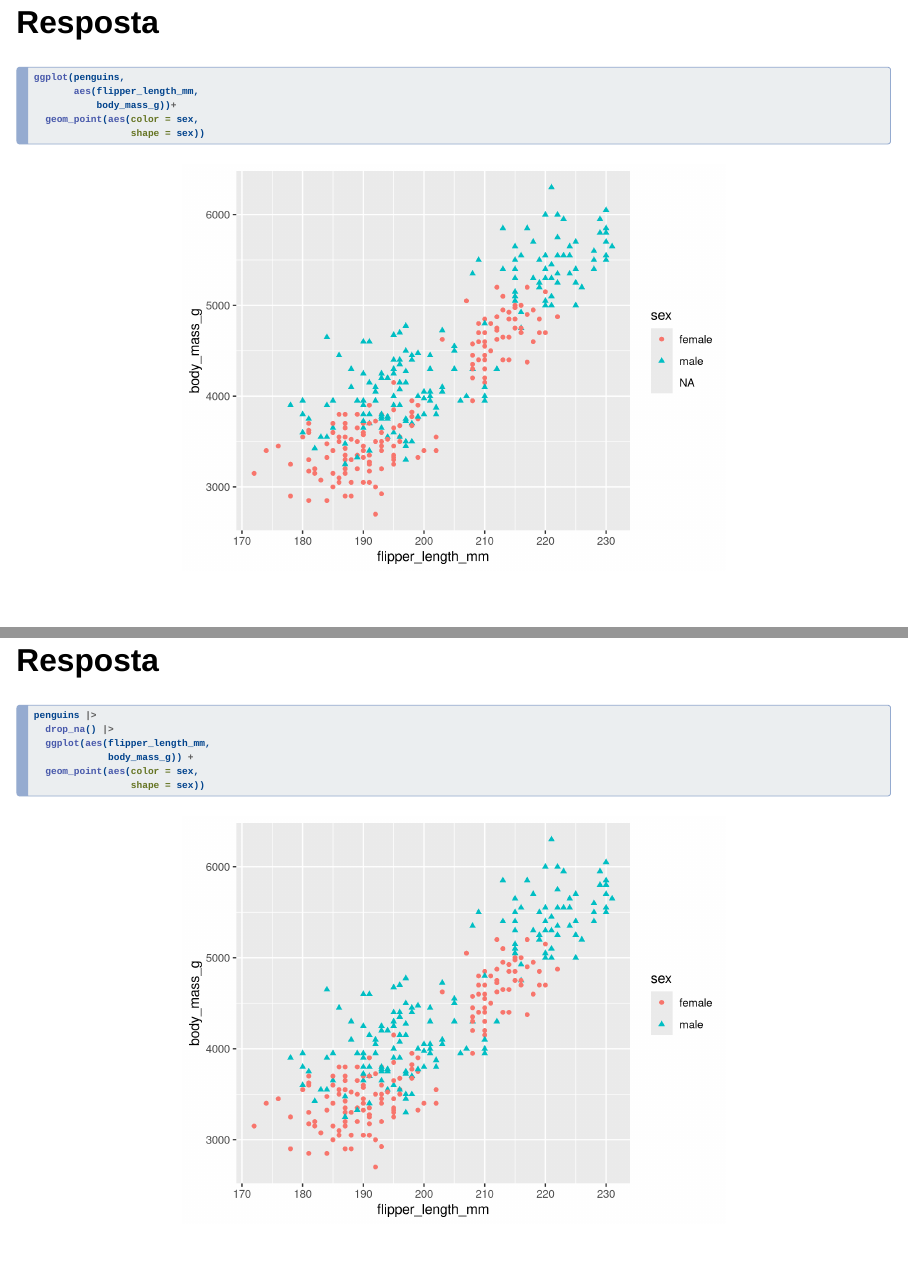
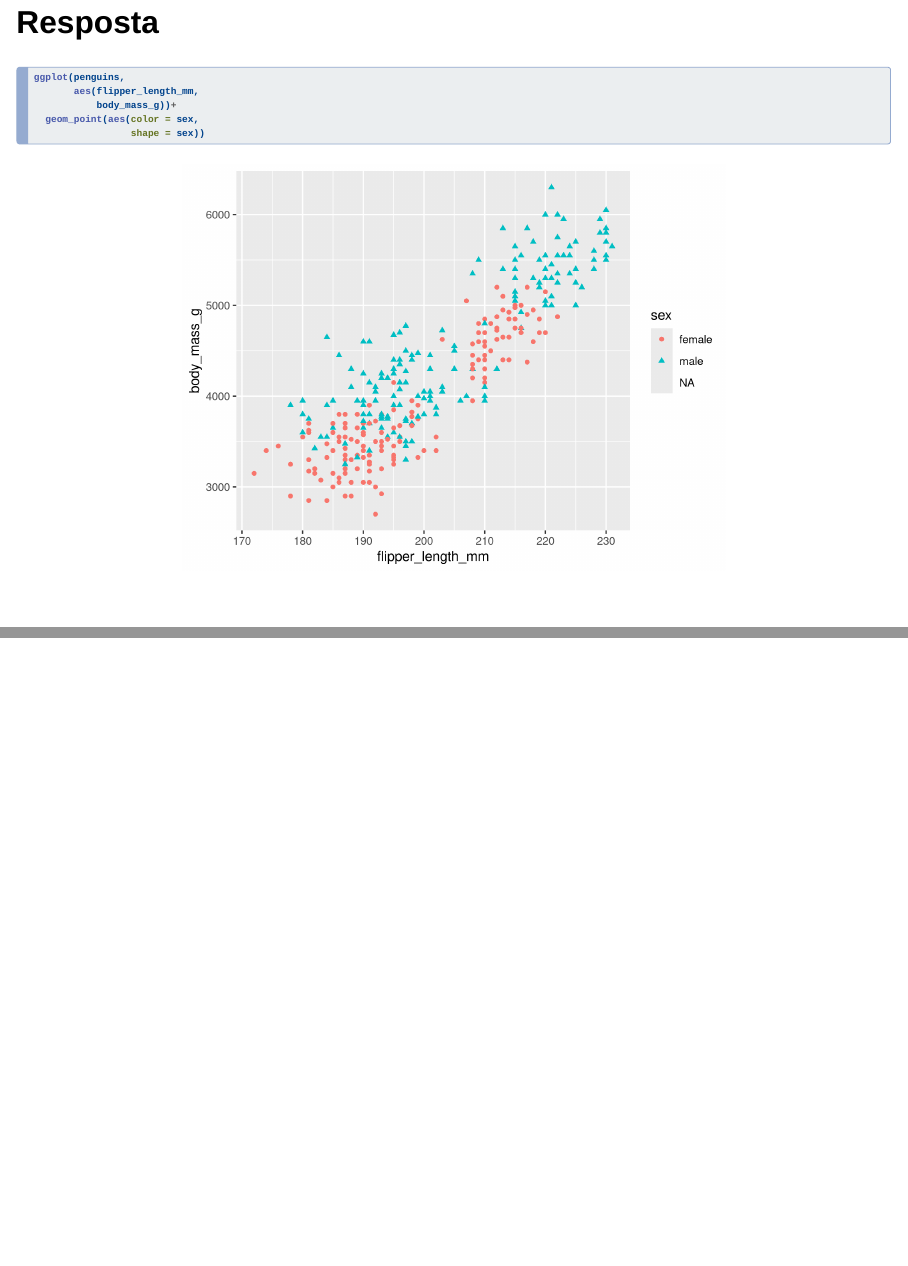
Before and after one commit to pablo-huascar/curso_r, a Quarto document (encontro_2_cap_2.qmd): pages 131 and 133 of 147 before the commit and pages 131 and 132 of 145 after it, joined at a grey line. Rendered offline with R 4.5, knitr and Pandoc in place of Quarto, with nearby package versions; drawn as Slidy slides in place of the format the file asks for; code that draws random numbers runs with fixed seeds of ours.

Commit message:
Revisões

````diff
--- a/encontro_2_cap_2.qmd
+++ b/encontro_2_cap_2.qmd
@@ -1403,24 +1403,6 @@ ggplot(penguins,
                  shape = sex))
 ```
 
-## Resposta
-
-```{r}
-#| label: Mesma variável, varios aes() 2
-#| fig-align: center
-#| output-location: slide
-#| out-width: 65%
-#| fig-dpi: 600
-
-penguins |>
-  drop_na() |>
-  ggplot(aes(flipper_length_mm,
-             body_mass_g)) +
-  geom_point(aes(color = sex,
-                 shape = sex))
-
-```
-
 ## Exercícios
 
 Faça um gráfico de dispersão de bill_depth_mm vs. bill_length_mm. Você deve colorir os pontos por espécies. O que a adição de coloração por espécie revela sobre a relação entre essas duas variáveis? Que tal facetar por espécie?
````
Also changed, not shown: encontro_1_cap_3.qmd (+1 -1 lines), encontro_2_cap_2.qmd (2 more changed lines).
